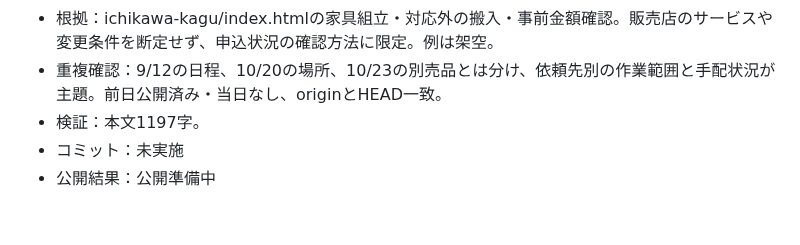
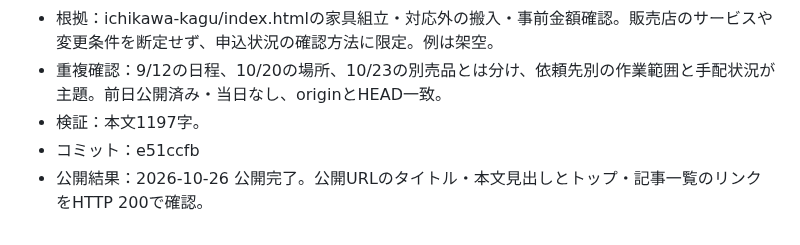
Before and after one commit to nwostar0717-star/takizawa_hp, a Markdown page: docs/daily-article-log.md, the part around the change. Rendered like a GitHub page.

Commit message:
Record verified publication for 2026-10-26

```diff
--- a/docs/daily-article-log.md
+++ b/docs/daily-article-log.md
@@ -447,5 +447,5 @@
 - 根拠：ichikawa-kagu/index.htmlの家具組立・対応外の搬入・事前金額確認。販売店のサービスや変更条件を断定せず、申込状況の確認方法に限定。例は架空。
 - 重複確認：9/12の日程、10/20の場所、10/23の別売品とは分け、依頼先別の作業範囲と手配状況が主題。前日公開済み・当日なし、originとHEAD一致。
 - 検証：本文1197字。
-- コミット：未実施
-- 公開結果：公開準備中
+- コミット：e51ccfb
+- 公開結果：2026-10-26 公開完了。公開URLのタイトル・本文見出しとトップ・記事一覧のリンクをHTTP 200で確認。
```
